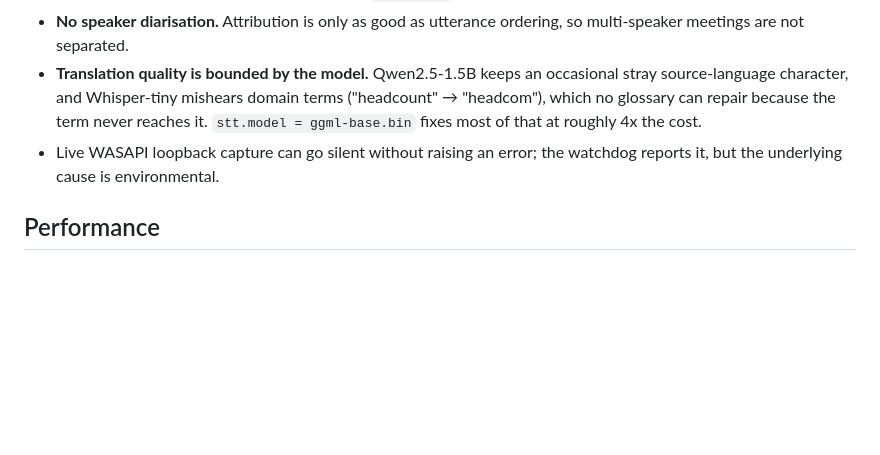
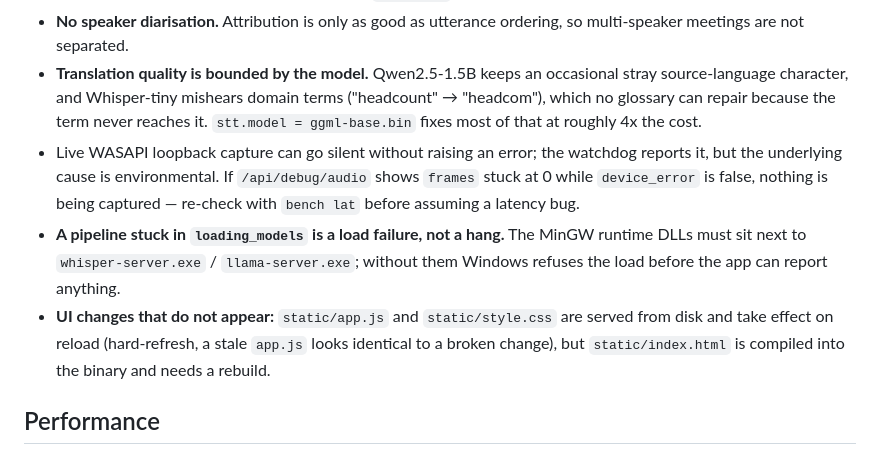
Before and after one commit to PeterYuen/Cross-Platform-Realtime-Audio-Transcript-Translation-Service, a Markdown page: README.md, the part around one of its changes. Drawn GitHub-style; blank space fills up the shorter version.

```diff
--- a/README.md
+++ b/README.md
@@ -177,7 +223,15 @@ Translation is decoupled so it never blocks capture/transcription.
   which no glossary can repair because the term never reaches it. `stt.model = ggml-base.bin` fixes
   most of that at roughly 4x the cost.
 - Live WASAPI loopback capture can go silent without raising an error; the watchdog reports it, but
-  the underlying cause is environmental.
+  the underlying cause is environmental. If `/api/debug/audio` shows `frames` stuck at 0 while
+  `device_error` is false, nothing is being captured — re-check with `bench lat` before assuming a
+  latency bug.
+- **A pipeline stuck in `loading_models` is a load failure, not a hang.** The MinGW runtime DLLs
+  must sit next to `whisper-server.exe` / `llama-server.exe`; without them Windows refuses the load
+  before the app can report anything.
+- **UI changes that do not appear:** `static/app.js` and `static/style.css` are served from disk and
+  take effect on reload (hard-refresh, a stale `app.js` looks identical to a broken change), but
+  `static/index.html` is compiled into the binary and needs a rebuild.
 
 ## Performance
 
```
Also changed, not shown: other parts of README.md (+47 -1 lines).
